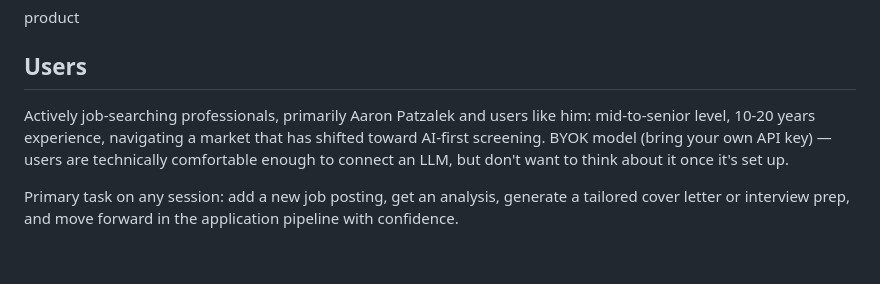
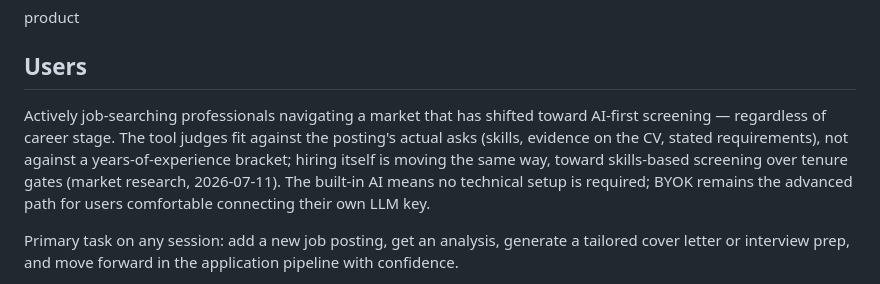
Before and after one commit to twobirds-kramerica/career-coach, a Markdown page: PRODUCT.md, the part around the change. GitHub-like rendering; blank space fills up the shorter version.

```diff
--- a/PRODUCT.md
+++ b/PRODUCT.md
@@ -6,7 +6,7 @@ product
 
 ## Users
 
-Actively job-searching professionals, primarily Aaron Patzalek and users like him: mid-to-senior level, 10-20 years experience, navigating a market that has shifted toward AI-first screening. BYOK model (bring your own API key) — users are technically comfortable enough to connect an LLM, but don't want to think about it once it's set up.
+Actively job-searching professionals navigating a market that has shifted toward AI-first screening — regardless of career stage. The tool judges fit against the posting's actual asks (skills, evidence on the CV, stated requirements), not against a years-of-experience bracket; hiring itself is moving the same way, toward skills-based screening over tenure gates (market research, 2026-07-11). The built-in AI means no technical setup is required; BYOK remains the advanced path for users comfortable connecting their own LLM key.
 
 Primary task on any session: add a new job posting, get an analysis, generate a tailored cover letter or interview prep, and move forward in the application pipeline with confidence.
 
```
Also changed, not shown: CLAUDE.md (+2 -2 lines).
